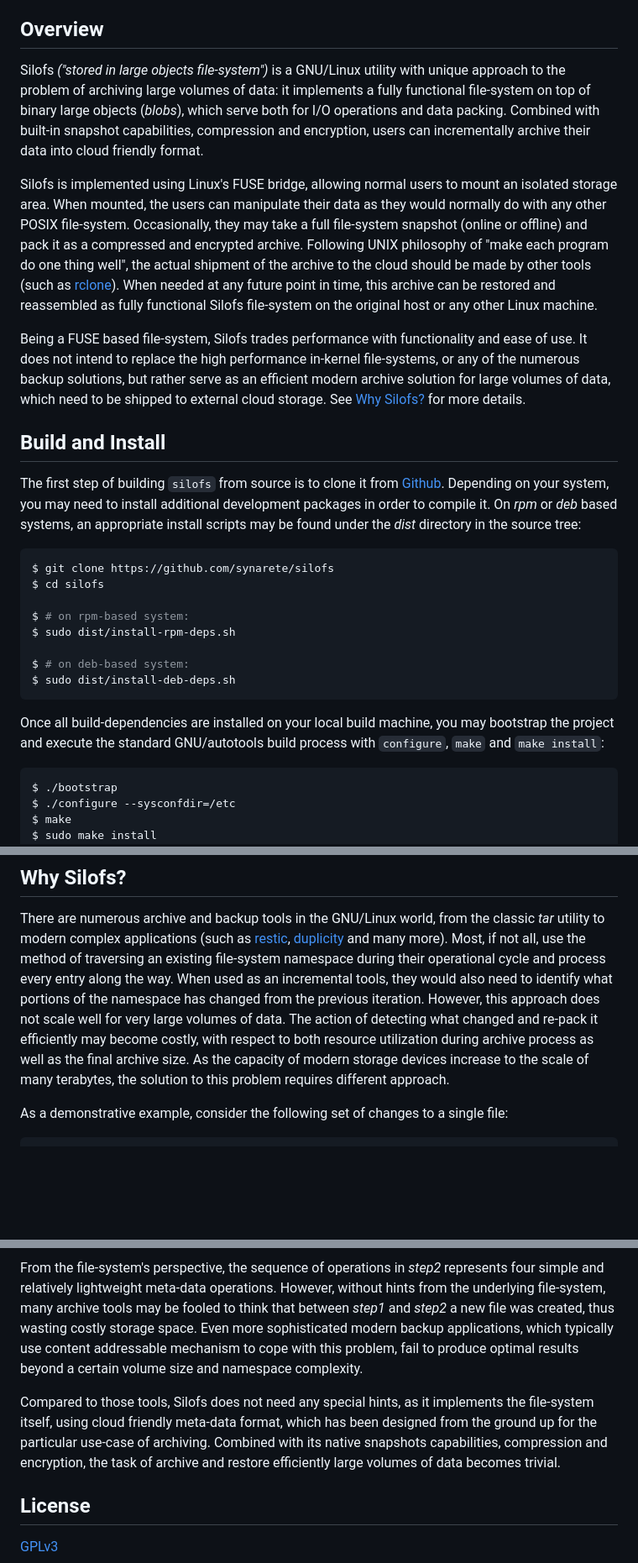
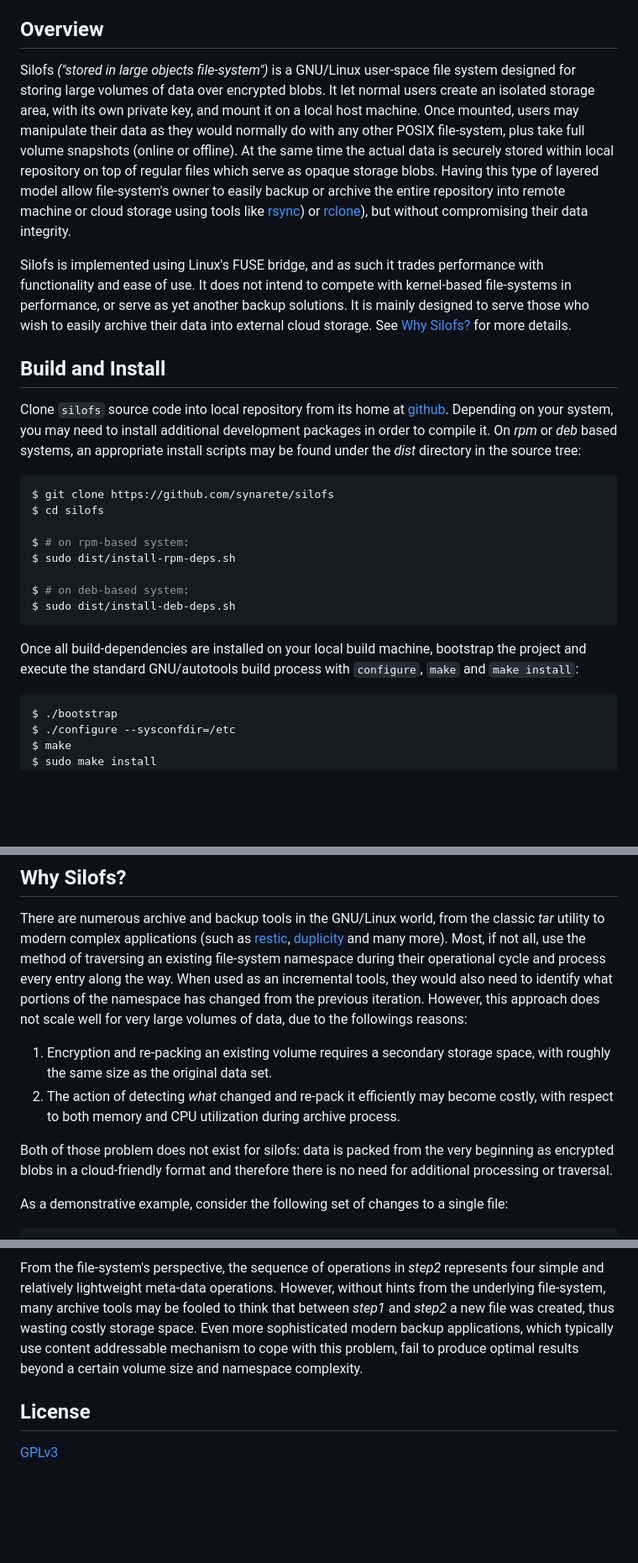
Before and after one commit to synarete/silofs, a Markdown page: README.md, 3 parts joined by grey strips. Shown: that part at 84% size. Drawn GitHub-style; blank space fills up the shorter version.

````diff
--- a/README.md
+++ b/README.md
@@ -10,37 +10,31 @@
 
 ## Overview
 
-Silofs *("stored in large objects file-system")* is a GNU/Linux utility
-with unique approach to the problem of archiving large volumes of data:
-it implements a fully functional file-system on top of binary large
-objects (*blobs*), which serve both for I/O operations and data
-packing. Combined with built-in snapshot capabilities, compression and
-encryption, users can incrementally archive their data into cloud
-friendly format.
+Silofs *("stored in large objects file-system")* is a GNU/Linux
+user-space file system designed for storing large volumes of data over
+encrypted blobs. It let normal users create an isolated storage area,
+with its own private key, and mount it on a local host machine. Once
+mounted, users may manipulate their data as they would normally do with
+any other POSIX file-system, plus take full volume snapshots (online or
+offline). At the same time the actual data is securely stored within
+local repository on top of regular files which serve as opaque storage
+blobs. Having this type of layered model allow file-system's owner to
+easily backup or archive the entire repository into remote machine or
+cloud storage using tools like [rsync](https://rsync.samba.org/)) or
+[rclone](https://rclone.org/)), but without compromising their data
+integrity.
 
-Silofs is implemented using Linux's FUSE bridge, allowing normal users
-to mount an isolated storage area. When mounted, the users can
-manipulate their data as they would normally do with any other POSIX
-file-system. Occasionally, they may take a full file-system snapshot
-(online or offline) and pack it as a compressed and encrypted archive.
-Following UNIX philosophy of "make each program do one thing well", the
-actual shipment of the archive to the cloud should be made by other
-tools (such as [rclone](https://rclone.org/)). When needed at any
-future point in time, this archive can be restored and reassembled as
-fully functional Silofs file-system on the original host or any other
-Linux machine.
-
-Being a FUSE based file-system, Silofs trades performance with
-functionality and ease of use. It does not intend to replace the high
-performance in-kernel file-systems, or any of the numerous backup
-solutions, but rather serve as an efficient modern archive solution for
-large volumes of data, which need to be shipped to external cloud
-storage. See [Why Silofs?](#why-silofs) for more details.
+Silofs is implemented using Linux's FUSE bridge, and as such it trades
+performance with functionality and ease of use. It does not intend to
+compete with kernel-based file-systems in performance, or serve as yet
+another backup solutions. It is mainly designed to serve those who wish
+to easily archive their data into external cloud storage. See
+[Why Silofs?](#why-silofs) for more details.
 
 ## Build and Install
 
-The first step of building `silofs` from source is to clone it from
-[Github](https://github.com/synarete/silofs). Depending on your system,
+Clone `silofs` source code into local repository from its home at
+[github](https://github.com/synarete/silofs). Depending on your system,
 you may need to install additional development packages in order to
 compile it. On *rpm* or *deb* based systems, an appropriate install
 scripts may be found under the *dist* directory in the source tree:
@@ -57,8 +51,8 @@ $ sudo dist/install-deb-deps.sh
 ```
 
 Once all build-dependencies are installed on your local build machine,
-you may bootstrap the project and execute the standard GNU/autotools
-build process with `configure`, `make` and `make install`:
+bootstrap the project and execute the standard GNU/autotools build
+process with `configure`, `make` and `make install`:
 
 ``` sh
 $ ./bootstrap
@@ -343,12 +276,19 @@ existing file-system namespace during their operational cycle and
 process every entry along the way. When used as an incremental tools,
 they would also need to identify what portions of the namespace has
 changed from the previous iteration. However, this approach does not
-scale well for very large volumes of data. The action of detecting what
-changed and re-pack it efficiently may become costly, with respect to
-both resource utilization during archive process as well as the final
-archive size. As the capacity of modern storage devices increase to the
-scale of many terabytes, the solution to this problem requires
-different approach.
+scale well for very large volumes of data, due to the followings
+reasons:
+
+  1. Encryption and re-packing an existing volume requires a secondary
+     storage space, with roughly the same size as the original data
+     set.
+  2. The action of detecting *what* changed and re-pack it efficiently
+     may become costly, with respect to both memory and CPU utilization
+     during archive process.
+
+Both of those problem does not exist for silofs: data is packed from
+the very beginning as encrypted blobs in a cloud-friendly format and
+therefore there is no need for additional processing or traversal.
 
 As a demonstrative example, consider the following set of changes to a
 single file:
@@ -378,13 +318,6 @@ content addressable mechanism to cope with this problem, fail to
 produce optimal results beyond a certain volume size and namespace
 complexity.
 
-Compared to those tools, Silofs does not need any special hints, as it
-implements the file-system itself, using cloud friendly meta-data
-format, which has been designed from the ground up for the particular
-use-case of archiving. Combined with its native snapshots capabilities,
-compression and encryption, the task of archive and restore efficiently
-large volumes of data becomes trivial.
-
 ## License
 
 [GPLv3](https://www.gnu.org/licenses/gpl-3.0.en.html)
````
Also changed, not shown: other parts of README.md (+42 -103 lines).
